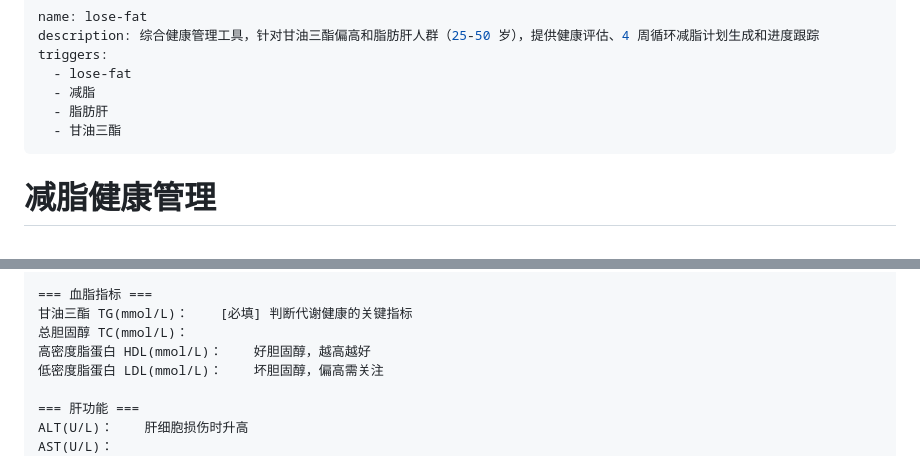
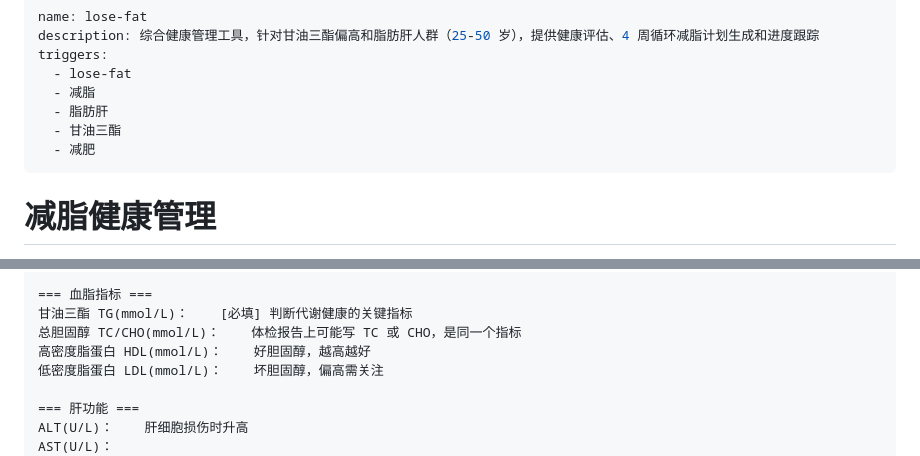
Before and after one commit to Ethanzyc/lose-fat, a Markdown page: skills/lose-fat/SKILL.md, 2 parts joined by grey strips. Rendered like a GitHub page.

```diff
--- a/skills/lose-fat/SKILL.md
+++ b/skills/lose-fat/SKILL.md
@@ -6,6 +6,7 @@ triggers:
   - 减脂
   - 脂肪肝
   - 甘油三酯
+  - 减肥
 ---
 
 # 减脂健康管理
@@ -167,7 +168,7 @@ triggers:
 
 === 血脂指标 ===
 甘油三酯 TG(mmol/L)：    [必填] 判断代谢健康的关键指标
-总胆固醇 TC(mmol/L)：
+总胆固醇 TC/CHO(mmol/L)：    体检报告上可能写 TC 或 CHO，是同一个指标
 高密度脂蛋白 HDL(mmol/L)：    好胆固醇，越高越好
 低密度脂蛋白 LDL(mmol/L)：    坏胆固醇，偏高需关注
 
```
Also changed, not shown: other parts of skills/lose-fat/SKILL.md (+5 -5 lines), README.md (added, +123 -0 lines), 1 other file.
